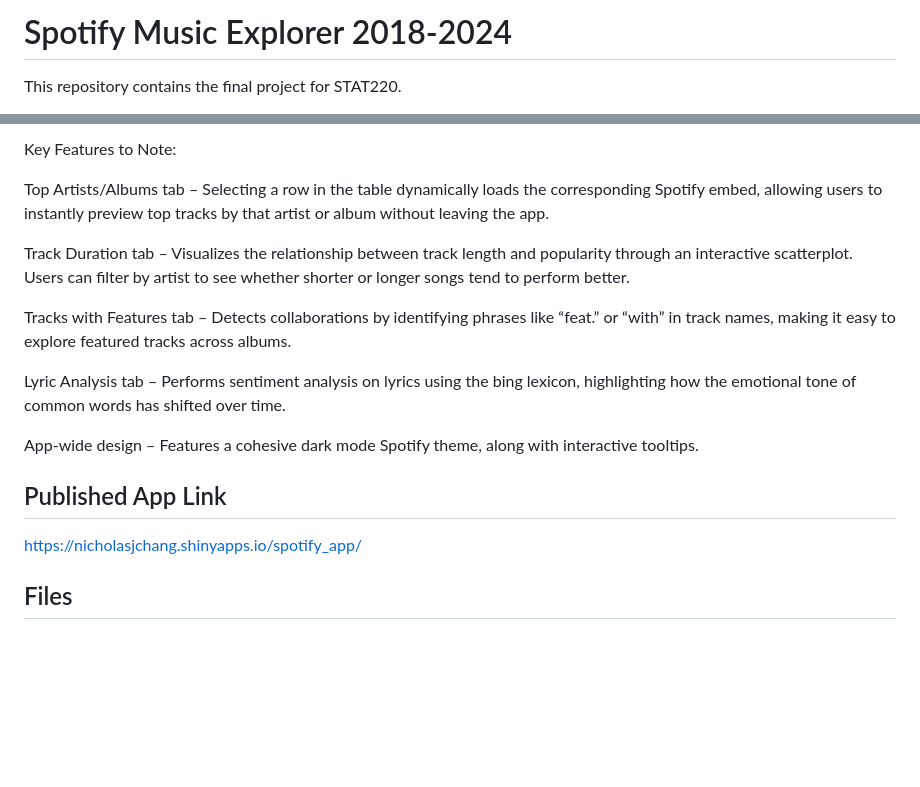
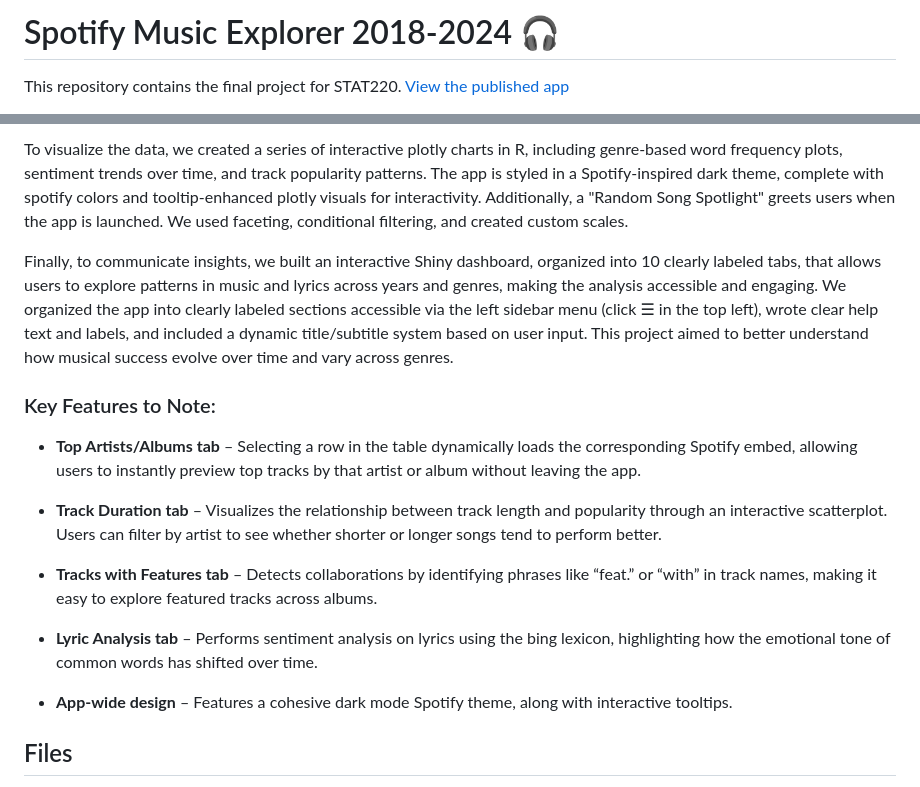
Before and after one commit to dayatucker/stat220_final, a Markdown page: README.md, 2 parts joined by grey strips. Rendered like a GitHub page; blank space fills up the shorter version.

```diff
--- a/README.md
+++ b/README.md
@@ -1,3 +1,4 @@
-# Spotify Music Explorer 2018-2024
+# Spotify Music Explorer 2018-2024 🎧
 This repository contains the final project for STAT220.
+[View the published app](https://nicholasjchang.shinyapps.io/spotify_app/)
 
@@ -5,19 +6,19 @@ For this project, we explored lyrical and musical trends using Spotify data from
 
-Key Features to Note:
+To visualize the data, we created a series of interactive plotly charts in R, including genre-based word frequency plots, sentiment trends over time, and track popularity patterns. The app is styled in a Spotify-inspired dark theme, complete with spotify colors and tooltip-enhanced plotly visuals for interactivity. Additionally, a "Random Song Spotlight" greets users when the app is launched. We used faceting, conditional filtering, and created custom scales.
 
-Top Artists/Albums tab – Selecting a row in the table dynamically loads the corresponding Spotify embed, allowing users to instantly preview top tracks by that artist or album without leaving the app.
+Finally, to communicate insights, we built an interactive Shiny dashboard, organized into 10 clearly labeled tabs, that allows users to explore patterns in music and lyrics across years and genres, making the analysis accessible and engaging. We organized the app into clearly labeled sections accessible via the left sidebar menu (click ☰ in the top left), wrote clear help text and labels, and included a dynamic title/subtitle system based on user input. This project aimed to better understand how musical success evolve over time and vary across genres.
 
-Track Duration tab – Visualizes the relationship between track length and popularity through an interactive scatterplot. Users can filter by artist to see whether shorter or longer songs tend to perform better.
+### Key Features to Note:
 
-Tracks with Features tab – Detects collaborations by identifying phrases like “feat.” or “with” in track names, making it easy to explore featured tracks across albums.
+- **Top Artists/Albums tab** – Selecting a row in the table dynamically loads the corresponding Spotify embed, allowing users to instantly preview top tracks by that artist or album without leaving the app.
 
-Lyric Analysis tab – Performs sentiment analysis on lyrics using the bing lexicon, highlighting how the emotional tone of common words has shifted over time.
+- **Track Duration tab** – Visualizes the relationship between track length and popularity through an interactive scatterplot. Users can filter by artist to see whether shorter or longer songs tend to perform better.
 
-App-wide design – Features a cohesive dark mode Spotify theme, along with interactive tooltips.
+- **Tracks with Features tab** – Detects collaborations by identifying phrases like “feat.” or “with” in track names, making it easy to explore featured tracks across albums.
 
-## Published App Link
+- **Lyric Analysis tab** – Performs sentiment analysis on lyrics using the bing lexicon, highlighting how the emotional tone of common words has shifted over time.
 
-https://nicholasjchang.shinyapps.io/spotify_app/
+- **App-wide design** – Features a cohesive dark mode Spotify theme, along with interactive tooltips.
 
 ## Files
 - `data_prep.R`: Script for cleaning and wrangling raw datasets. Produces combined datasets for analysis and visualization
```
Also changed, not shown: other parts of README.md (+1 -1 lines).
